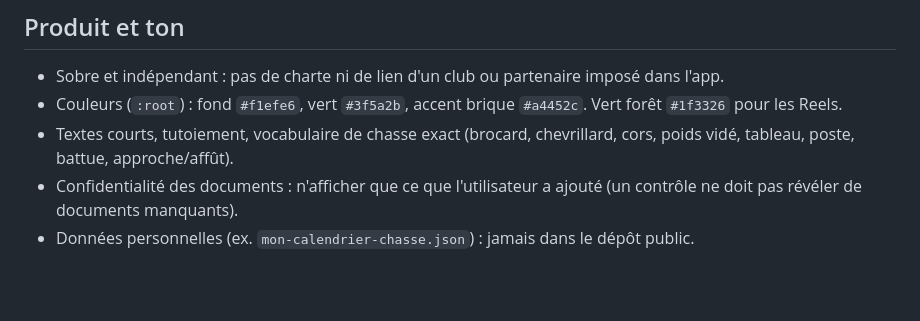
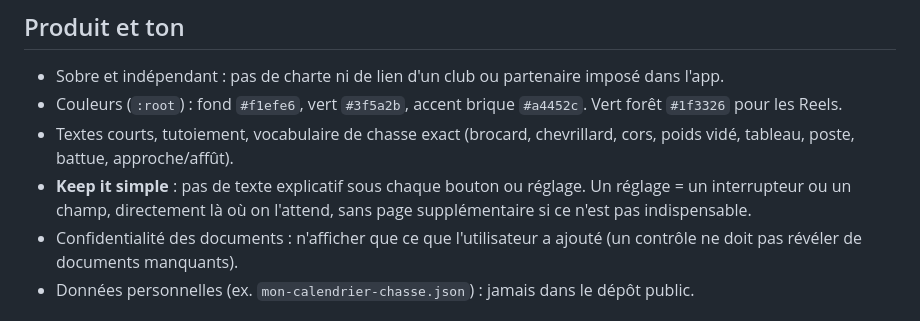
Before and after one commit to ChasseLog-Coder/ChasseLog, a Markdown page: CLAUDE.md, the part around the change. Rendered like a GitHub page; blank space fills up the shorter version.

Commit message:
Consignes : interface simple, pas de texte explicatif sous chaque bouton (CLAUDE.md)
Co-Authored-By: Claude Opus 5.5 <noreply@anthropic.com>
Claude-Session: https://claude.ai/code/session_0186hciEuPyU4mgRMjZZiZQe

```diff
--- a/CLAUDE.md
+++ b/CLAUDE.md
@@ -36,6 +36,7 @@ Cible : chasseurs belges (Wallonie surtout) et français. Propriétaire : Maxime
 - Sobre et indépendant : pas de charte ni de lien d'un club ou partenaire imposé dans l'app.
 - Couleurs (`:root`) : fond `#f1efe6`, vert `#3f5a2b`, accent brique `#a4452c`. Vert forêt `#1f3326` pour les Reels.
 - Textes courts, tutoiement, vocabulaire de chasse exact (brocard, chevrillard, cors, poids vidé, tableau, poste, battue, approche/affût).
+- **Keep it simple** : pas de texte explicatif sous chaque bouton ou réglage. Un réglage = un interrupteur ou un champ, directement là où on l'attend, sans page supplémentaire si ce n'est pas indispensable.
 - Confidentialité des documents : n'afficher que ce que l'utilisateur a ajouté (un contrôle ne doit pas révéler de documents manquants).
 - Données personnelles (ex. `mon-calendrier-chasse.json`) : jamais dans le dépôt public.
 
```
